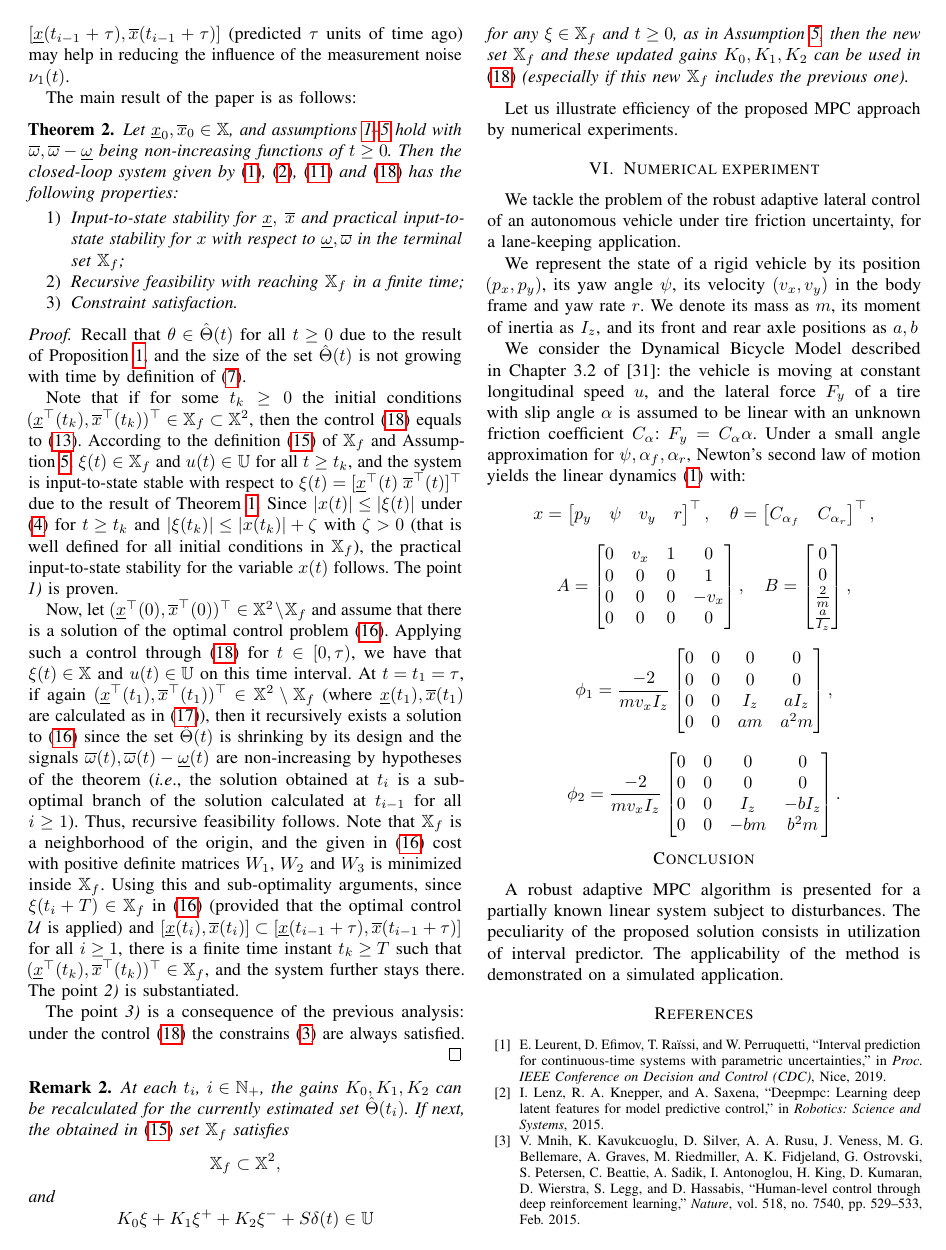
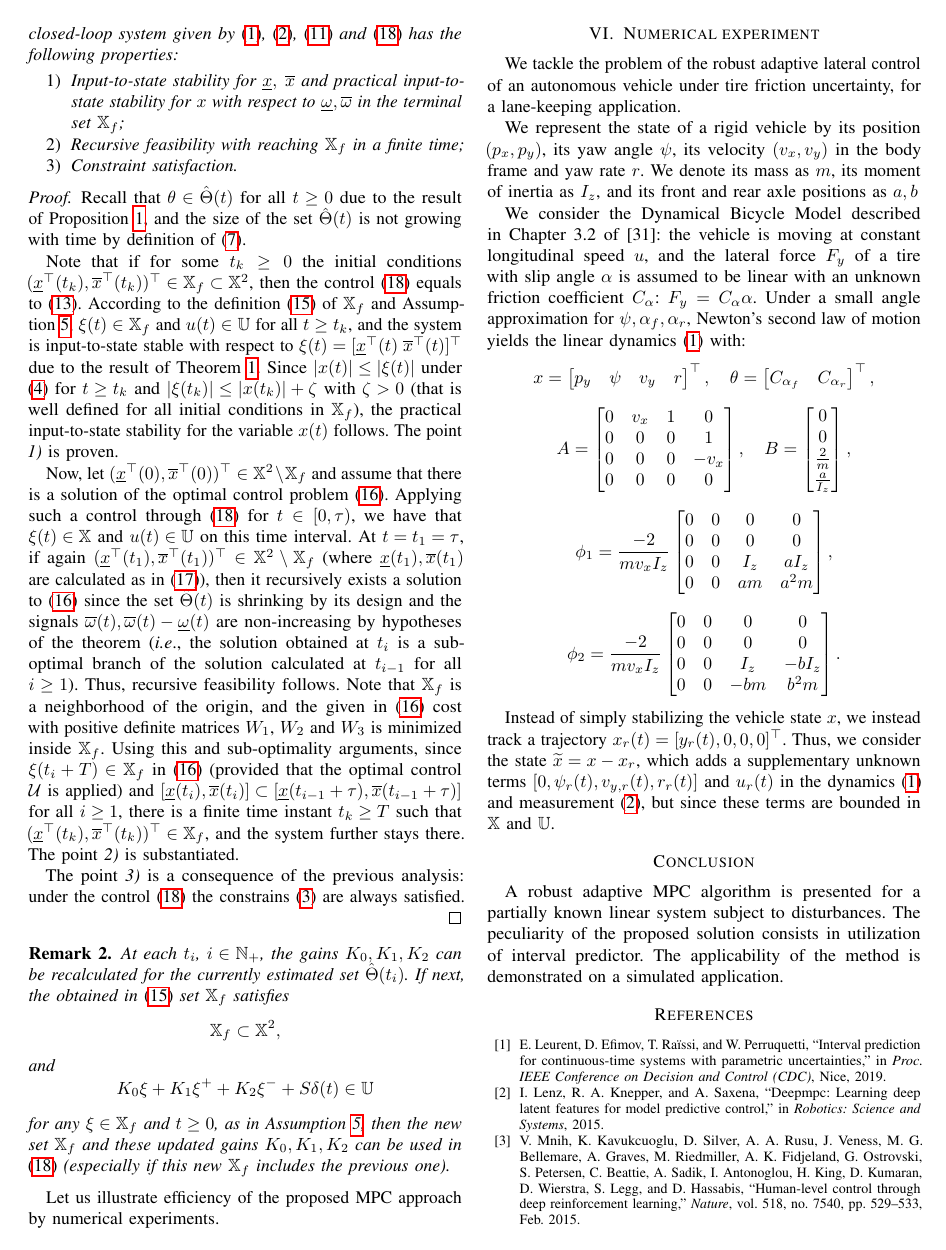
Before and after one commit to eleurent/robust-constraint-satisfaction, a LaTeX paper (main.tex): page 7 of 8. Compiled offline with pdfLaTeX.

Commit message:
Updates from Overleaf

```diff
--- a/main.tex
+++ b/main.tex
@@ -975,7 +975,7 @@ B =
 \end{bmatrix}.
 \]
 
-
+Instead of simply stabilizing the vehicle state $x$, we instead track a trajectory $x_r(t) = [y_r(t), 0, 0, 0]^\transp$. Thus, we consider the state $\tilde{x} = x-x_r$, which adds a supplementary unknown terms $[0, \psi_r(t), v_{y,r}(t), r_r(t)]$ and $u_r(t)$ in the dynamics \eqref{eq:dynamics} and measurement \eqref{eq:outputs}, but since these terms are bounded in $\X$ and $\U$.
 
 \section*{Conclusion}
 
```
Also changed, not shown: img/interval-prediction.pdf (added), img/interval-predictor.pdf (deleted).
